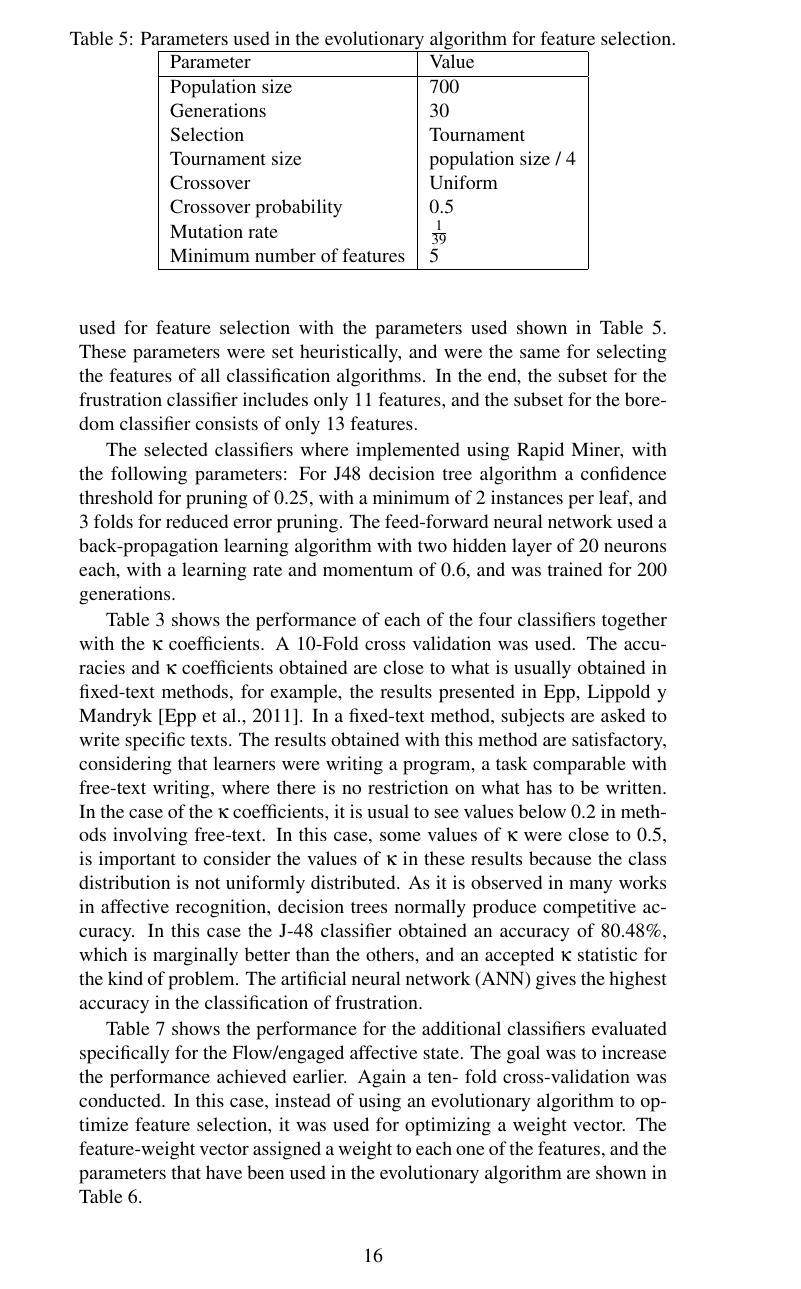
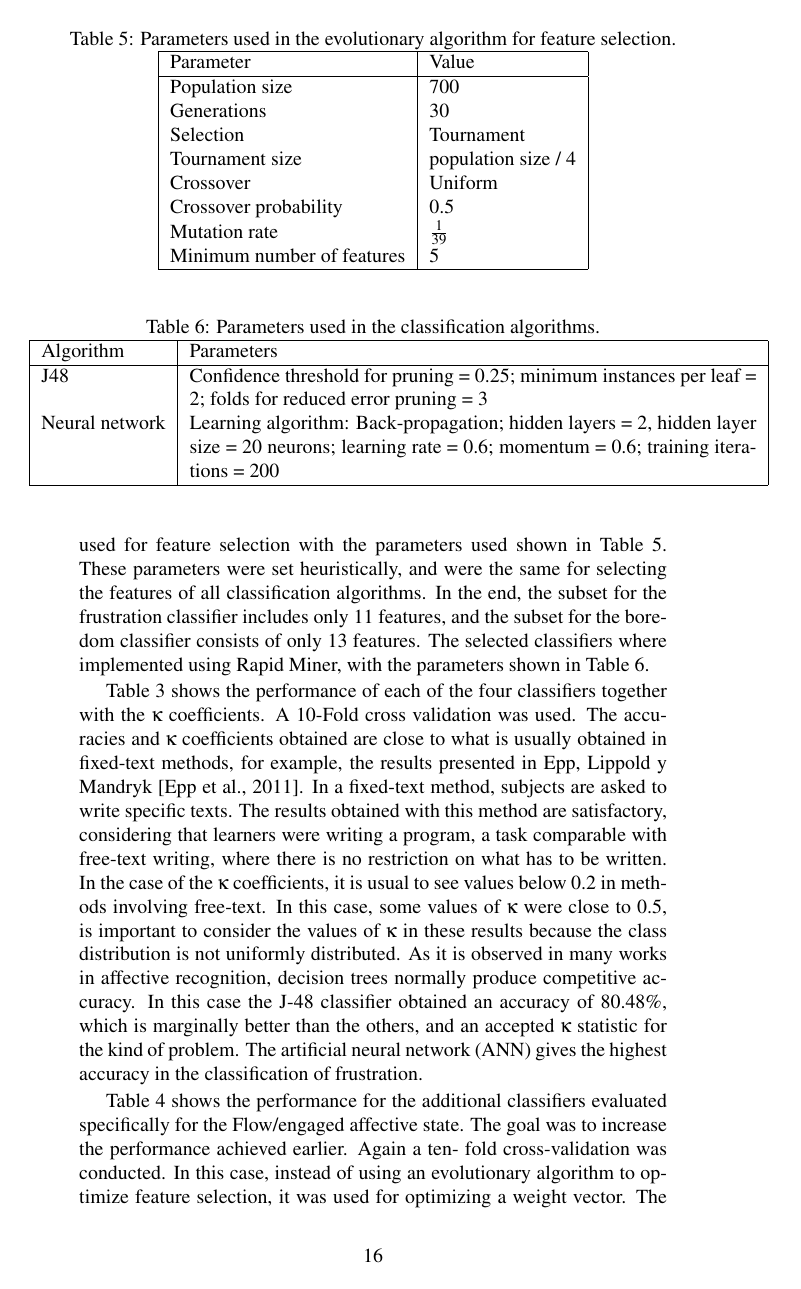
Before and after one commit to mariosky/2017-IJCNN, a LaTeX document (paper.tex): page 16 of 21. Compiled offline with pdfLaTeX; a LaTeX package or settings file that is missing is left out.

Commit message:
Puts parameters in table form

```diff
--- a/paper.tex
+++ b/paper.tex
@@ -799,22 +799,41 @@ the more experienced.
 
     \end{tabular}
   \end{table}
-
+  %
+  \begin{table*}[h!tb]
+\centering
+\caption{Parameters used in the classification algorithms.}
+\label{tab_clas}
+\begin{tabular}{ | l | p{10cm} | }
+  \hline
+  Algorithm & Parameters \\
+  \hline
+  J48 & Confidence threshold for pruning = 0.25; minimum instances per
+        leaf = 2; folds for reduced error pruning = 3 \\
+  Neural network & Learning algorithm: Back-propagation; hidden layers
+                   = 2, hidden layer size = 20 neurons; learning rate
+                   = 0.6; momentum = 0.6; training iterations = 200 \\
+  \hline
+\end{tabular}
+\end{table*}
+%
 As part of the data mining process a canonical genetic algorithm was used for feature
 selection with the parameters used shown in Table \ref{tab_ga}. These
 parameters were set heuristically, and were the same for selecting the
 features of all classification algorithms. % Mario check this - JJ
 In the end, the subset for the frustration classifier includes only 11 features, and
 the subset for the boredom classifier consists of only 13 features.
+%
+% It's not clear what's the fitness function here or what it really does. Maybe we could expand this part of the work, test different evolutionary algorithms and write a paper on feature selection using evolutionary algorithms for EvoStar - JJ
+%
+The selected classifiers where implemented using Rapid Miner, with the
+  parameters shown in Table \ref{tab_clas}.
 
-% It's not clear what's the fitness function here or what it really does. Maybe we could expand this part of the work, test different evolutionary algorithms and write a paper on feature selection using evolutionary algorithms for EvoStar - JJ
-
-The selected classifiers where implemented using Rapid Miner, with the
-following parameters: For J48 decision tree algorithm a confidence threshold
-for pruning of 0.25, with a minimum of 2 instances per leaf, and 3 folds for
-reduced error pruning. The feed-forward neural network used a back-propagation
-learning algorithm with two hidden layer of 20 neurons each, with a learning
-rate and momentum of 0.6, and was trained for 200 generations.
+%   For J48 decision tree algorithm a confidence threshold
+% for pruning of 0.25, with a minimum of 2 instances per leaf, and 3 folds for
+% reduced error pruning. The feed-forward neural network used a back-propagation
+% learning algorithm with two hidden layer of 20 neurons each, with a learning
+% rate and momentum of 0.6, and was trained for 200 generations.
 
 Table \ref{tab_performance} shows the performance of each of the four
 classifiers together
```
Also changed, not shown: paper.tex (53 more changed lines).
